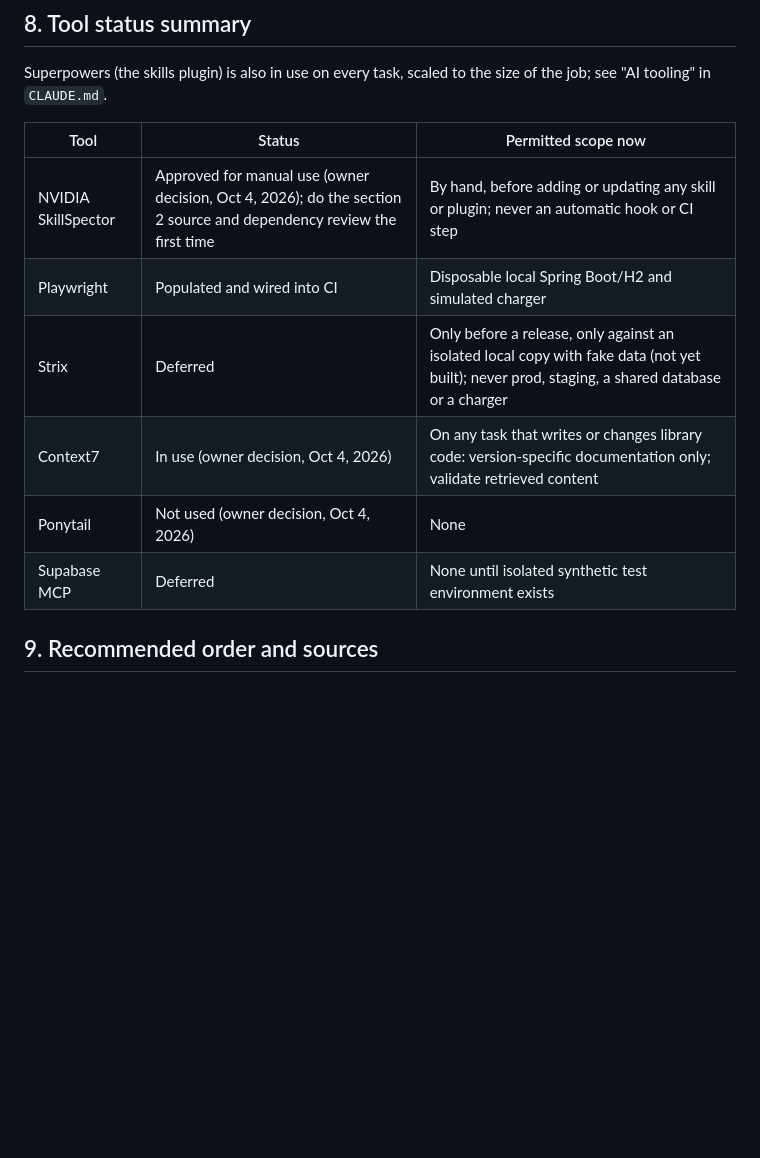
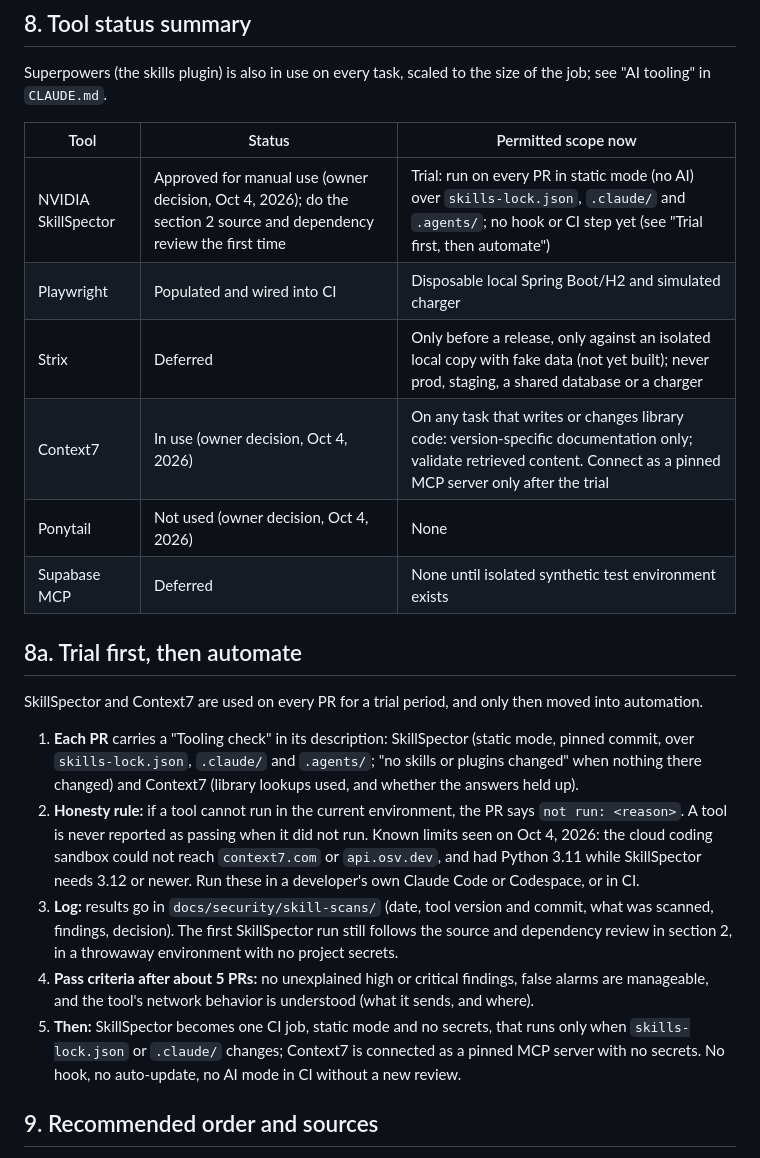
Before and after one commit to SandeepN97/samjhana-ventures-os, a Markdown page: docs/AI-TOOLING-ADDITIONS.md, the part around the change. GitHub-like rendering; blank space fills up the shorter version.

Commit message:
docs: add tooling check on every PR (trial, then CI/CD) for SkillSpector and Context7
Co-Authored-By: Claude Sonnet 5.5 <noreply@anthropic.com>
Claude-Session: https://claude.ai/code/session_013ydG2Vy88YniSB8FrhXa1j

```diff
--- a/docs/AI-TOOLING-ADDITIONS.md
+++ b/docs/AI-TOOLING-ADDITIONS.md
@@ -92,12 +92,22 @@ Superpowers (the skills plugin) is also in use on every task, scaled to the size
 
 | Tool | Status | Permitted scope now |
 |---|---|---|
-| NVIDIA SkillSpector | Approved for manual use (owner decision, Oct 4, 2026); do the section 2 source and dependency review the first time | By hand, before adding or updating any skill or plugin; never an automatic hook or CI step |
+| NVIDIA SkillSpector | Approved for manual use (owner decision, Oct 4, 2026); do the section 2 source and dependency review the first time | Trial: run on every PR in static mode (no AI) over `skills-lock.json`, `.claude/` and `.agents/`; no hook or CI step yet (see "Trial first, then automate") |
 | Playwright | Populated and wired into CI | Disposable local Spring Boot/H2 and simulated charger |
 | Strix | Deferred | Only before a release, only against an isolated local copy with fake data (not yet built); never prod, staging, a shared database or a charger |
-| Context7 | In use (owner decision, Oct 4, 2026) | On any task that writes or changes library code: version-specific documentation only; validate retrieved content |
+| Context7 | In use (owner decision, Oct 4, 2026) | On any task that writes or changes library code: version-specific documentation only; validate retrieved content. Connect as a pinned MCP server only after the trial |
 | Ponytail | Not used (owner decision, Oct 4, 2026) | None |
 | Supabase MCP | Deferred | None until isolated synthetic test environment exists |
+
+## 8a. Trial first, then automate
+
+SkillSpector and Context7 are used on every PR for a trial period, and only then moved into automation.
+
+1. **Each PR** carries a "Tooling check" in its description: SkillSpector (static mode, pinned commit, over `skills-lock.json`, `.claude/` and `.agents/`; "no skills or plugins changed" when nothing there changed) and Context7 (library lookups used, and whether the answers held up).
+2. **Honesty rule:** if a tool cannot run in the current environment, the PR says `not run: <reason>`. A tool is never reported as passing when it did not run. Known limits seen on Oct 4, 2026: the cloud coding sandbox could not reach `context7.com` or `api.osv.dev`, and had Python 3.11 while SkillSpector needs 3.12 or newer. Run these in a developer's own Claude Code or Codespace, or in CI.
+3. **Log:** results go in `docs/security/skill-scans/` (date, tool version and commit, what was scanned, findings, decision). The first SkillSpector run still follows the source and dependency review in section 2, in a throwaway environment with no project secrets.
+4. **Pass criteria after about 5 PRs:** no unexplained high or critical findings, false alarms are manageable, and the tool's network behavior is understood (what it sends, and where).
+5. **Then:** SkillSpector becomes one CI job, static mode and no secrets, that runs only when `skills-lock.json` or `.claude/` changes; Context7 is connected as a pinned MCP server with no secrets. No hook, no auto-update, no AI mode in CI without a new review.
 
 ## 9. Recommended order and sources
 
```
Also changed, not shown: CLAUDE.md (+7 -1 lines).
